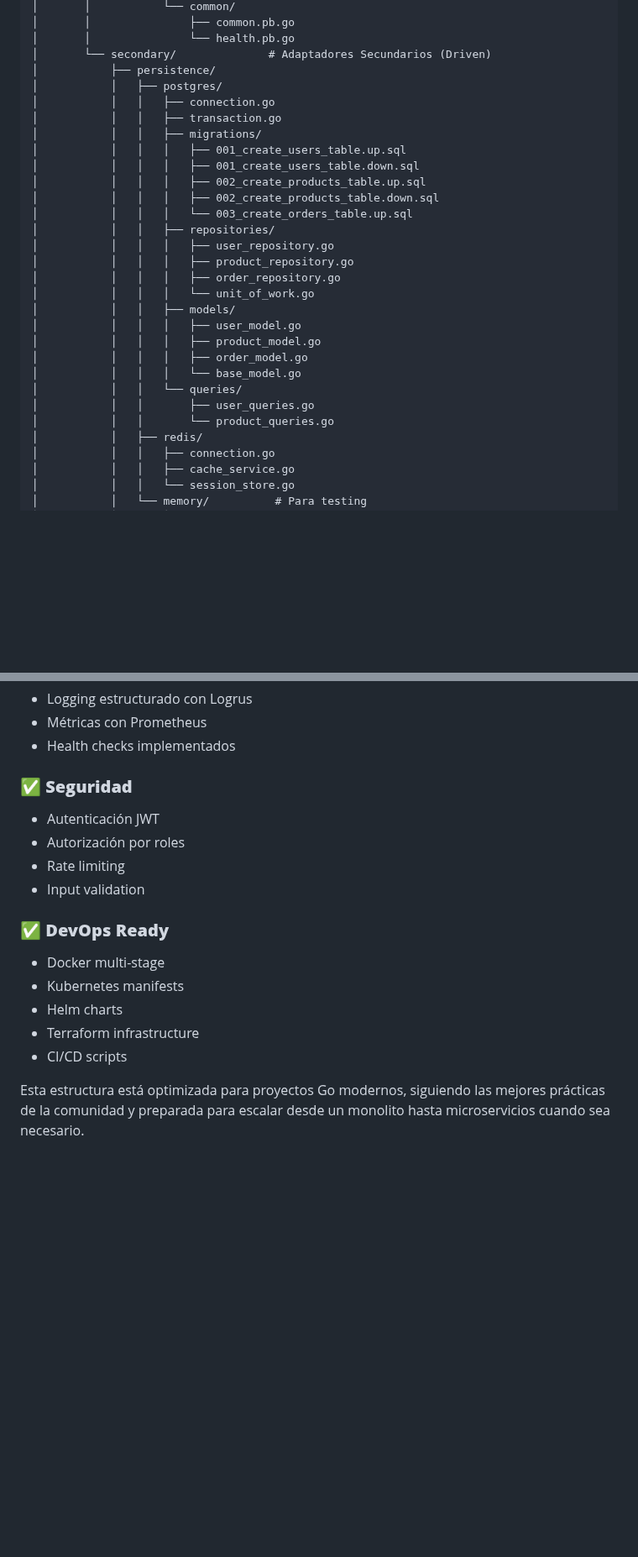
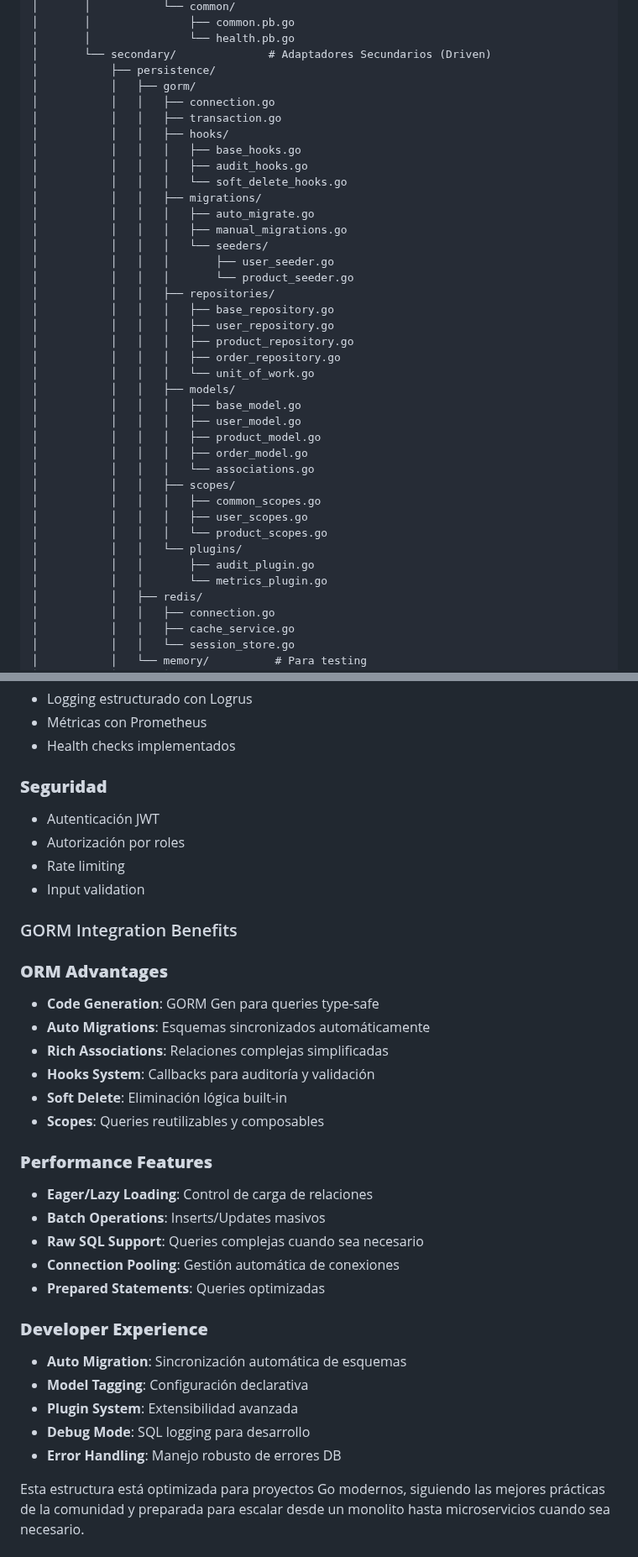
Before and after one commit to t-saturn/cum-gra, a Markdown page: server/resource.md, 2 parts joined by grey strips. Shown at 84% size. Drawn GitHub-style; blank space fills up the shorter version.

Commit message:
refactor(persistence): migrate from pgx to gorm for database operations
- Replace postgres directory with gorm implementation including hooks, scopes, and plugins
- Add auto migrations and seeders support
- Update documentation to reflect new gorm-based architecture and flows
- Include gorm code generation script in scripts directory

```diff
--- a/server/resource.md
+++ b/server/resource.md
@@ -136,28 +136,38 @@ server/
 │       │               └── health.pb.go
 │       └── secondary/              # Adaptadores Secundarios (Driven)
 │           ├── persistence/
-│           │   ├── postgres/
+│           │   ├── gorm/
 │           │   │   ├── connection.go
 │           │   │   ├── transaction.go
+│           │   │   ├── hooks/
+│           │   │   │   ├── base_hooks.go
+│           │   │   │   ├── audit_hooks.go
+│           │   │   │   └── soft_delete_hooks.go
 │           │   │   ├── migrations/
-│           │   │   │   ├── 001_create_users_table.up.sql
-│           │   │   │   ├── 001_create_users_table.down.sql
-│           │   │   │   ├── 002_create_products_table.up.sql
-│           │   │   │   ├── 002_create_products_table.down.sql
-│           │   │   │   └── 003_create_orders_table.up.sql
+│           │   │   │   ├── auto_migrate.go
+│           │   │   │   ├── manual_migrations.go
+│           │   │   │   └── seeders/
+│           │   │   │       ├── user_seeder.go
+│           │   │   │       └── product_seeder.go
 │           │   │   ├── repositories/
+│           │   │   │   ├── base_repository.go
 │           │   │   │   ├── user_repository.go
 │           │   │   │   ├── product_repository.go
 │           │   │   │   ├── order_repository.go
 │           │   │   │   └── unit_of_work.go
 │           │   │   ├── models/
+│           │   │   │   ├── base_model.go
 │           │   │   │   ├── user_model.go
 │           │   │   │   ├── product_model.go
 │           │   │   │   ├── order_model.go
-│           │   │   │   └── base_model.go
-│           │   │   └── queries/
-│           │   │       ├── user_queries.go
-│           │   │       └── product_queries.go
+│           │   │   │   └── associations.go
+│           │   │   ├── scopes/
+│           │   │   │   ├── common_scopes.go
+│           │   │   │   ├── user_scopes.go
+│           │   │   │   └── product_scopes.go
+│           │   │   └── plugins/
+│           │   │       ├── audit_plugin.go
+│           │   │       └── metrics_plugin.go
 │           │   ├── redis/
 │           │   │   ├── connection.go
 │           │   │   ├── cache_service.go
@@ -465,19 +483,38 @@ Domain Event → Event Publisher → Message Queue → Event Handler → UseCase
 - Métricas con Prometheus
 - Health checks implementados
 
-### ✅ **Seguridad**
+### **Seguridad**
 
 - Autenticación JWT
 - Autorización por roles
 - Rate limiting
 - Input validation
 
-### ✅ **DevOps Ready**
+### GORM Integration Benefits
 
-- Docker multi-stage
-- Kubernetes manifests
-- Helm charts
-- Terraform infrastructure
-- CI/CD scripts
+### **ORM Advantages**
+
+- **Code Generation**: GORM Gen para queries type-safe
+- **Auto Migrations**: Esquemas sincronizados automáticamente
+- **Rich Associations**: Relaciones complejas simplificadas
+- **Hooks System**: Callbacks para auditoría y validación
+- **Soft Delete**: Eliminación lógica built-in
+- **Scopes**: Queries reutilizables y composables
+
+### **Performance Features**
+
+- **Eager/Lazy Loading**: Control de carga de relaciones
+- **Batch Operations**: Inserts/Updates masivos
+- **Raw SQL Support**: Queries complejas cuando sea necesario
+- **Connection Pooling**: Gestión automática de conexiones
+- **Prepared Statements**: Queries optimizadas
+
+### **Developer Experience**
+
+- **Auto Migration**: Sincronización automática de esquemas
+- **Model Tagging**: Configuración declarativa
+- **Plugin System**: Extensibilidad avanzada
+- **Debug Mode**: SQL logging para desarrollo
+- **Error Handling**: Manejo robusto de errores DB
 
 Esta estructura está optimizada para proyectos Go modernos, siguiendo las mejores prácticas de la comunidad y preparada para escalar desde un monolito hasta microservicios cuando sea necesario.
```
Also changed, not shown: other parts of server/resource.md (+13 -5 lines).
